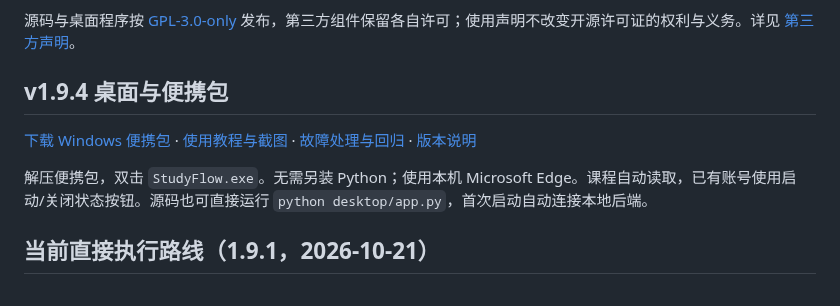
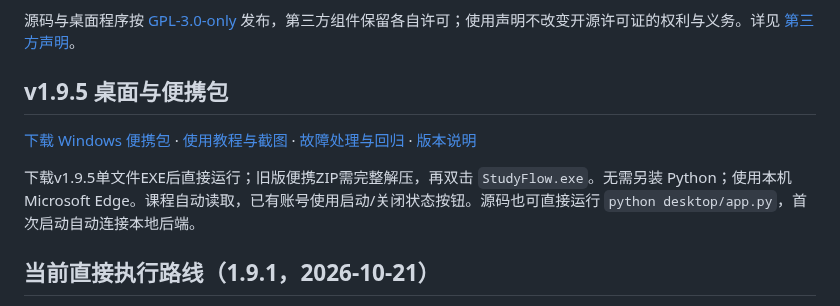
Before and after one commit to 2924547961/studyflow, a Markdown page: README.md, the part around one of its changes. GitHub-like rendering.

```diff
--- a/README.md
+++ b/README.md
@@ -4,5 +4,5 @@
 
 源码与桌面程序按 [GPL-3.0-only](LICENSE) 发布，第三方组件保留各自许可；使用声明不改变开源许可证的权利与义务。详见 [第三方声明](THIRD_PARTY_NOTICES.md)。
 
-## v1.9.4 桌面与便携包
+## v1.9.5 桌面与便携包
 
@@ -10,5 +10,5 @@
 
-解压便携包，双击 `StudyFlow.exe`。无需另装 Python；使用本机 Microsoft Edge。课程自动读取，已有账号使用启动/关闭状态按钮。源码也可直接运行 `python desktop/app.py`，首次启动自动连接本地后端。
+下载v1.9.5单文件EXE后直接运行；旧版便携ZIP需完整解压，再双击 `StudyFlow.exe`。无需另装 Python；使用本机 Microsoft Edge。课程自动读取，已有账号使用启动/关闭状态按钮。源码也可直接运行 `python desktop/app.py`，首次启动自动连接本地后端。
 
 ## 当前直接执行路线（1.9.1，2026-10-21）
 
```
Also changed, not shown: other parts of README.md (+1 -1 lines), docs/release-v1.9.5.md (added, +11 -0 lines), docs/使用教程.md (+4 -0 lines), docs/images/mail-notifications.png, 9 other files.
